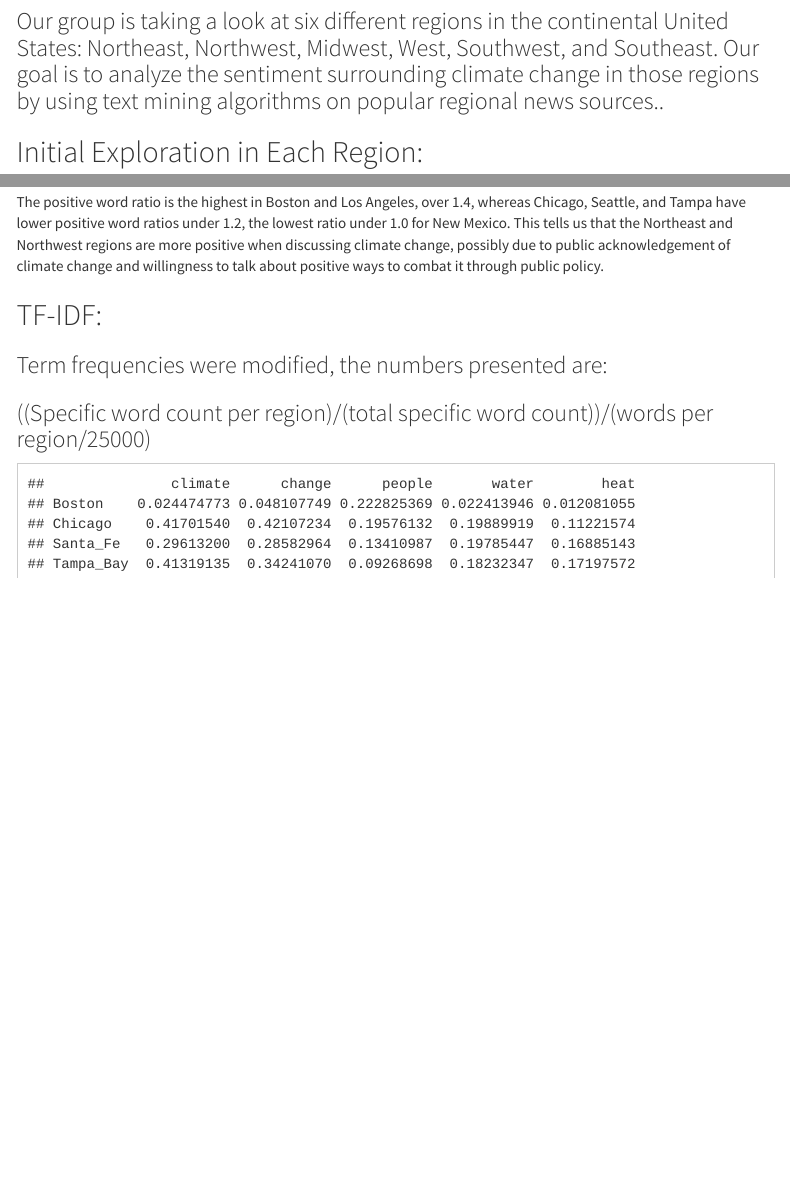
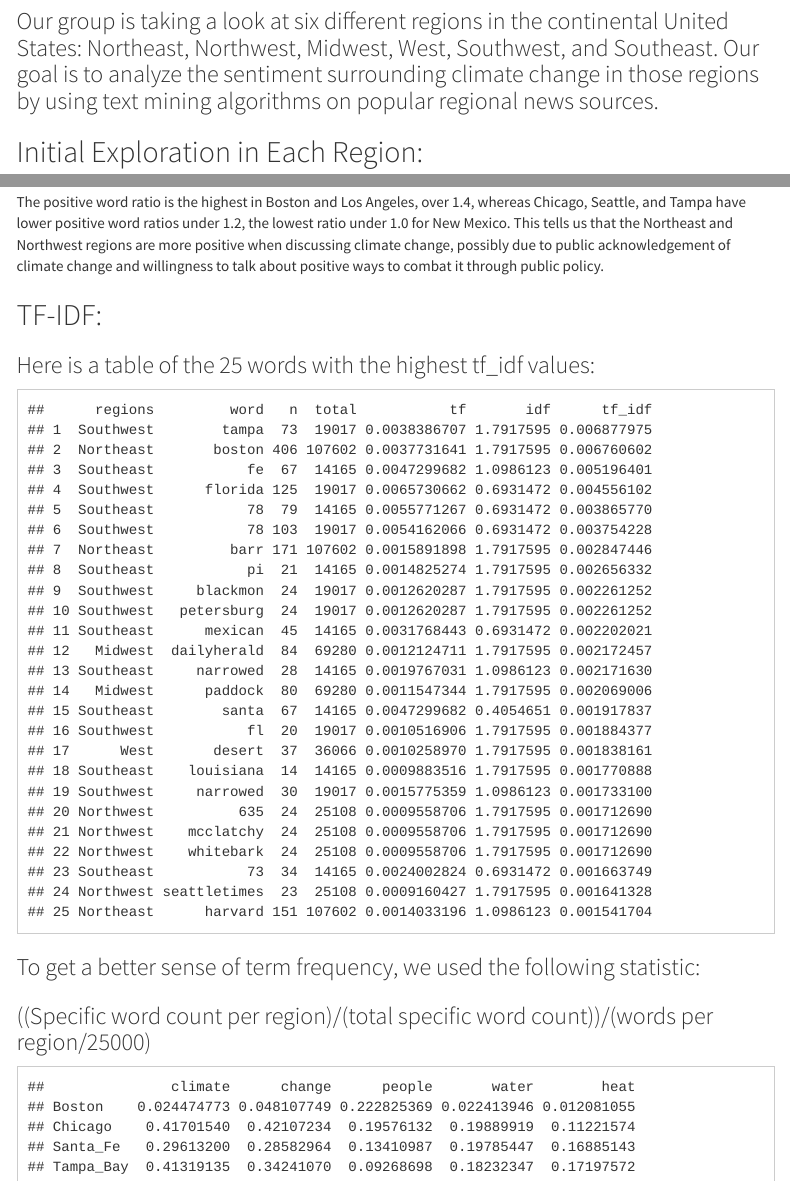
Before and after one commit to umarabushaban/DS-3001-Text-Lab, an R Markdown document (Text_Mining_Markdown.Rmd): the page in a window 1100 px wide, from 190 px down, and a second part further down, joined at a grey line. Rendered offline with R 4.5, knitr and Pandoc, with nearby package versions; some code elsewhere in the file could not run offline; menus at the side of the page are left out.

Commit message:
Fixed tf-idf

````diff
--- a/Text_Mining_Markdown.Rmd
+++ b/Text_Mining_Markdown.Rmd
@@ -27,7 +27,7 @@ library(textdata)
 
 ## Introduction:
 
-### Our group is taking a look at six different regions in the continental United States: Northeast, Northwest, Midwest, West, Southwest, and Southeast. Our goal is to analyze the sentiment surrounding climate change in those regions by using text mining algorithms on popular regional news sources.. {.unlisted .unnumbered}
+### Our group is taking a look at six different regions in the continental United States: Northeast, Northwest, Midwest, West, Southwest, and Southeast. Our goal is to analyze the sentiment surrounding climate change in those regions by using text mining algorithms on popular regional news sources. {.unlisted .unnumbered}
 
 ## Initial Exploration in Each Region: {.tabset}
 
@@ -372,6 +372,46 @@ The positive word ratio is the highest in Boston and Los Angeles, over 1.4, wher
 
 ## TF-IDF:
 
-### Term frequencies were modified, the numbers presented are: {.unlisted .unnumbered}
-### ((Specific word count per region)/(total specific word count))/(words per region/25000){.unlisted .unnumbered}
+### Here is a table of the 25 words with the highest tf_idf values:
+```{r}
+# Transposing data alongside each other to compare vs on top of each other
+data_prep <- function(x,y,z){
+  i <- as_tibble(t(x))
+  ii <- unite(i,"text",y:z,remove = TRUE,sep = " ")}
 
+BM_bag <- data_prep(BostonMagazineClimate, 'V1', 'V3168') # 51873
+CH_bag <- data_prep(ChicagoHeraldClimate, 'V1','V2441')
+TBT_bag <- data_prep(TampaBayTimesClimate, 'V1','V1275')
+SFNM_bag <- data_prep(SantaFeNewMexicanClimate, 'V1', 'V987')
+LA_bag <- data_prep(LATimesClimate, 'V1', 'V1377')
+Seattle_bag <- data_prep(SeattleTimesClimate, 'V1', 'V1316')
+
+regions <- c("Northeast","Midwest","Southwest", "Southeast", "West", "Northwest")
+
+tf_idf_text <- tibble(regions,text=t(tibble(BM_bag,CH_bag, TBT_bag, SFNM_bag, LA_bag, Seattle_bag, .name_repair = "universal")))
+
+View(tf_idf_text)
+
+word_count <- tf_idf_text %>%
+  unnest_tokens(word, text) %>%
+  count(regions, word, sort = TRUE)
+
+total_words <- word_count %>%
+  group_by(regions) %>%
+  summarize(total = sum(n))
+
+region_words <- left_join(word_count, total_words)
+
+region_words <- region_words %>%
+  bind_tf_idf(word, regions, n)
+
+#usually look at the top 25ish words and see if there are pattern differences
+
+region_words <- region_words[order(region_words$tf_idf, decreasing = TRUE),]
+
+print.data.frame(head(region_words, 25))
+
+
+# term frequency - inverse document frequency tf-idf. Here we are going to treat each of our speeches as a document in a corpus and explore the relative importance of words to these speeches as compared to the overall corpus.
+
+#ratio of how often a term shows up in the whole corpus vs indiv doc
@@ -417,5 +418,10 @@ The positive word ratio is the highest in Boston and Los Angeles, over 1.4, wher
 
 ```
+
+
+
+### To get a better sense of term frequency, we used the following statistic: {.unlisted .unnumbered}
+### ((Specific word count per region)/(total specific word count))/(words per region/25000){.unlisted .unnumbered}
 
 ```{r}
 BM_Merge <- BM_Count %>% rename(Boston = n)
````
Also changed, not shown: Text_Mining_Markdown.html, Text_Mining_Markdown.Rmd (39 more changed lines).
